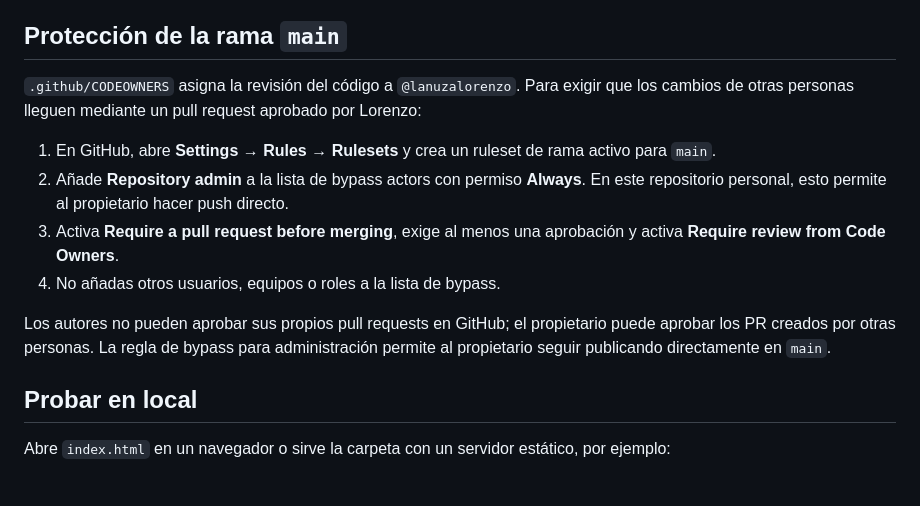
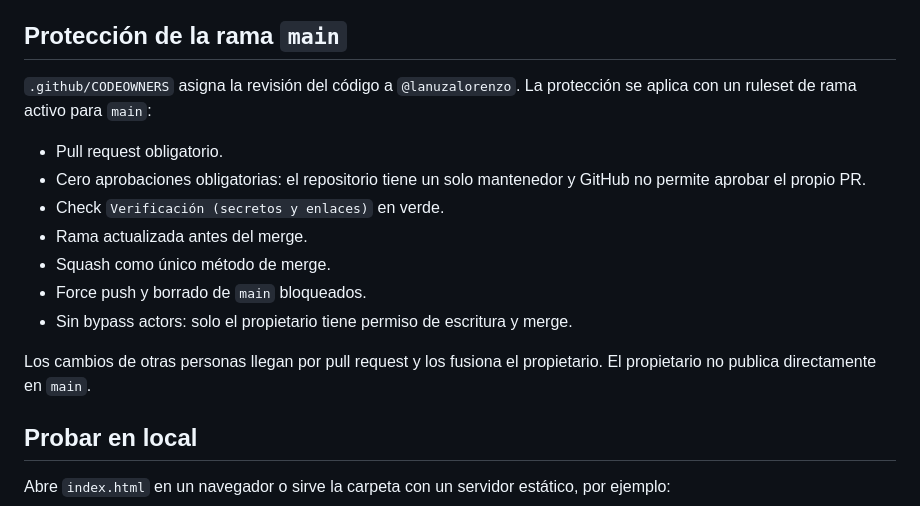
Before and after one commit to lanuzalorenzo/lanuzalorenzo.github.io, a Markdown page: README.md, the part around the change. Drawn GitHub-style; blank space fills up the shorter version.

Commit message:
docs(site): document ruleset without bypass actors (#4)

```diff
--- a/README.md
+++ b/README.md
@@ -33,14 +33,17 @@ El botón **Descargar CV** entrega el PDF real alojado en `assets/cv/lanuza-lore
 
 ## Protección de la rama `main`
 
-`.github/CODEOWNERS` asigna la revisión del código a `@lanuzalorenzo`. Para exigir que los cambios de otras personas lleguen mediante un pull request aprobado por Lorenzo:
+`.github/CODEOWNERS` asigna la revisión del código a `@lanuzalorenzo`. La protección se aplica con un ruleset de rama activo para `main`:
 
-1. En GitHub, abre **Settings → Rules → Rulesets** y crea un ruleset de rama activo para `main`.
-2. Añade **Repository admin** a la lista de bypass actors con permiso **Always**. En este repositorio personal, esto permite al propietario hacer push directo.
-3. Activa **Require a pull request before merging**, exige al menos una aprobación y activa **Require review from Code Owners**.
-4. No añadas otros usuarios, equipos o roles a la lista de bypass.
+- Pull request obligatorio.
+- Cero aprobaciones obligatorias: el repositorio tiene un solo mantenedor y GitHub no permite aprobar el propio PR.
+- Check `Verificación (secretos y enlaces)` en verde.
+- Rama actualizada antes del merge.
+- Squash como único método de merge.
+- Force push y borrado de `main` bloqueados.
+- Sin bypass actors: solo el propietario tiene permiso de escritura y merge.
 
-Los autores no pueden aprobar sus propios pull requests en GitHub; el propietario puede aprobar los PR creados por otras personas. La regla de bypass para administración permite al propietario seguir publicando directamente en `main`.
+Los cambios de otras personas llegan por pull request y los fusiona el propietario. El propietario no publica directamente en `main`.
 
 ## Probar en local
 
```
